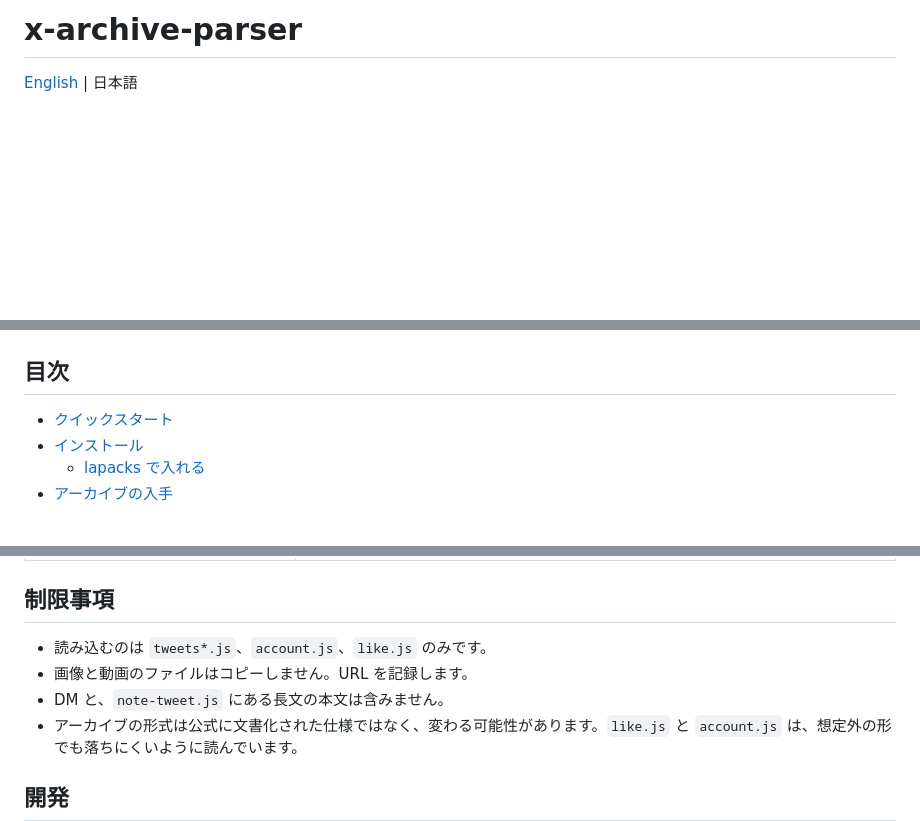
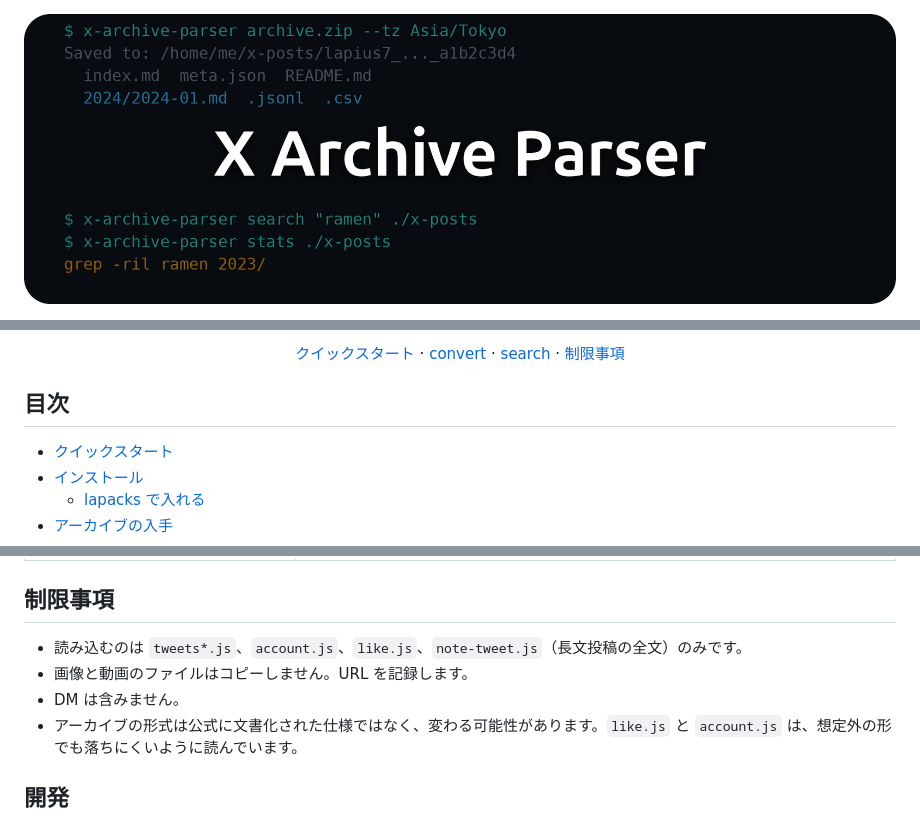
Before and after one commit to Lapius7/x-archive-parser, a Markdown page: README.ja.md, 3 parts joined by grey strips. Drawn GitHub-style; pictures changed too: docs/images/banner.png (added); blank space fills up the shorter version.

Commit message:
Rework README header with banner and badges; document note-tweet support

```diff
--- a/README.ja.md
+++ b/README.ja.md
@@ -1,4 +1,6 @@
-# x-archive-parser
+<div align="center">
 
-[English](README.md) | 日本語
+<p align="center">
+  <img src="docs/images/banner.png" alt="X Archive Parser" width="100%">
+</p>
 
@@ -6,3 +23,11 @@ X（旧Twitter）のアーカイブを、月ごとの Markdown・JSONL・CSV に
+<p align="center">
+  <a href="#クイックスタート">クイックスタート</a> ·
+  <a href="#convert">convert</a> ·
+  <a href="#search">search</a> ·
+  <a href="#制限事項">制限事項</a>
+</p>
+
+</div>
 
 ## 目次
 
@@ -363,9 +388,9 @@ const stats = computeStats(dir);
 
 ## 制限事項
 
-- 読み込むのは `tweets*.js`、`account.js`、`like.js` のみです。
+- 読み込むのは `tweets*.js`、`account.js`、`like.js`、`note-tweet.js`（長文投稿の全文）のみです。
 - 画像と動画のファイルはコピーしません。URL を記録します。
-- DM と、`note-tweet.js` にある長文の本文は含みません。
+- DM は含みません。
 - アーカイブの形式は公式に文書化された仕様ではなく、変わる可能性があります。`like.js` と `account.js` は、想定外の形でも落ちにくいように読んでいます。
 
 ## 開発
```
Also changed, not shown: other parts of README.ja.md (+16 -1 lines), README.md (+30 -5 lines).
